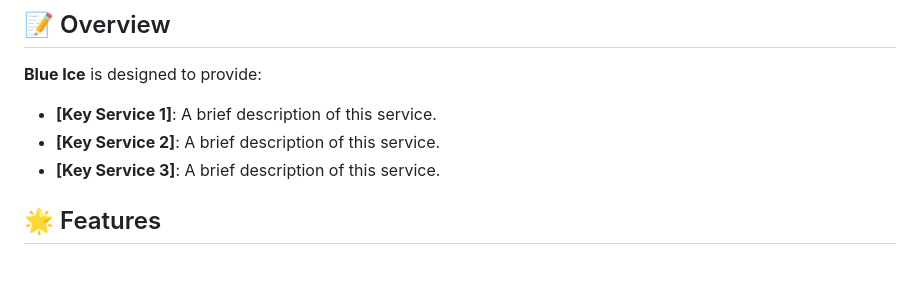
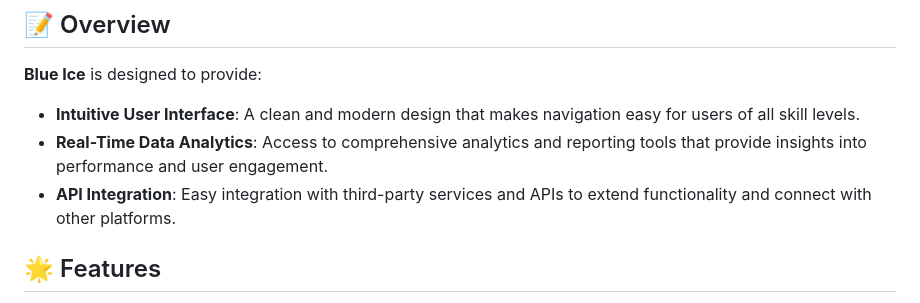
Before and after one commit to Ohom1/blueice-om, a Markdown page: README.md, the part around the change. Drawn GitHub-style; blank space fills up the shorter version.

```diff
--- a/README.md
+++ b/README.md
@@ -14,9 +14,9 @@ Welcome to **Blue Ice**, a dynamic platform that specializes in delivering [desc
 
 ## 📝 Overview
 **Blue Ice** is designed to provide:
-- **[Key Service 1]**: A brief description of this service.
-- **[Key Service 2]**: A brief description of this service.
-- **[Key Service 3]**: A brief description of this service.
+- **Intuitive User Interface**: A clean and modern design that makes navigation easy for users of all skill levels.
+- **Real-Time Data Analytics**: Access to comprehensive analytics and reporting tools that provide insights into performance and user engagement.
+- **API Integration**: Easy integration with third-party services and APIs to extend functionality and connect with other platforms.
 
 ## 🌟 Features
 - **User-Friendly Interface**: An intuitive layout that enhances user experience.
```
